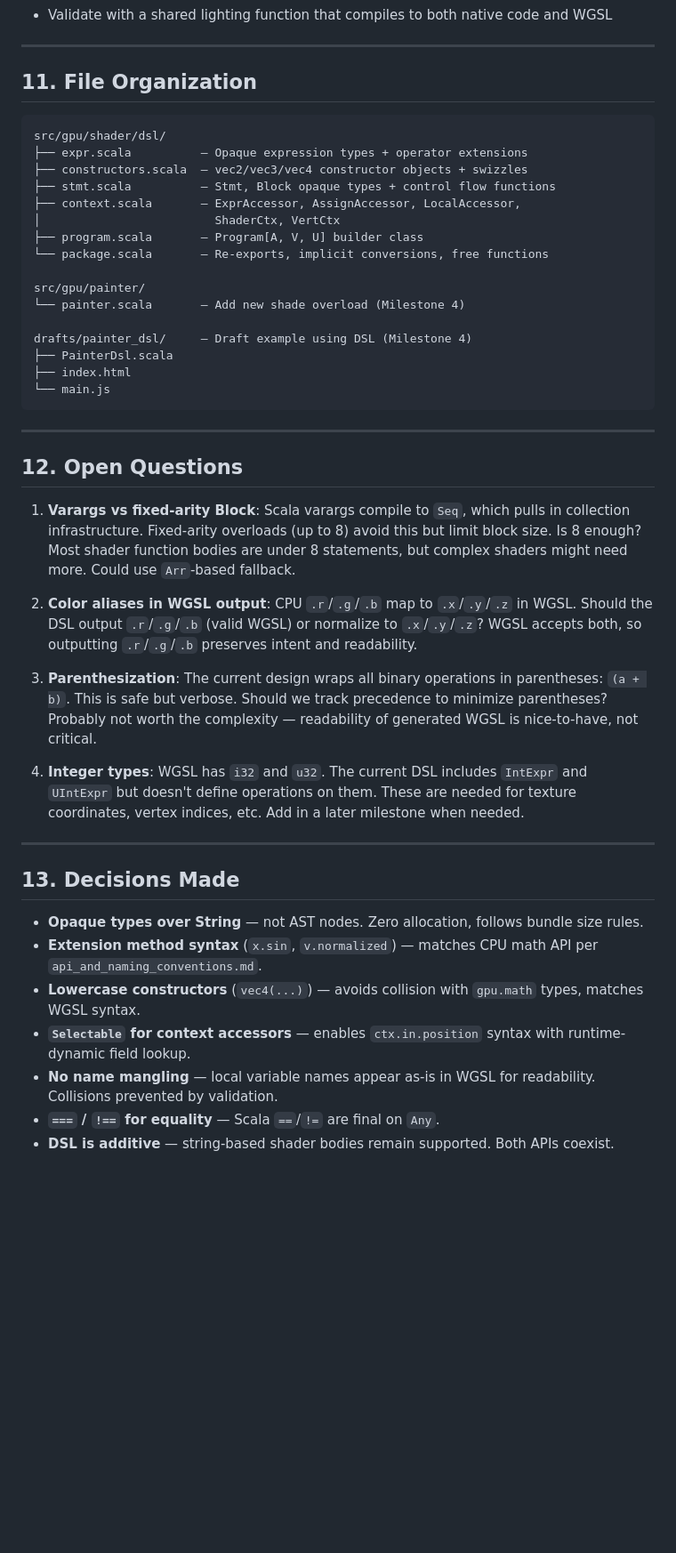
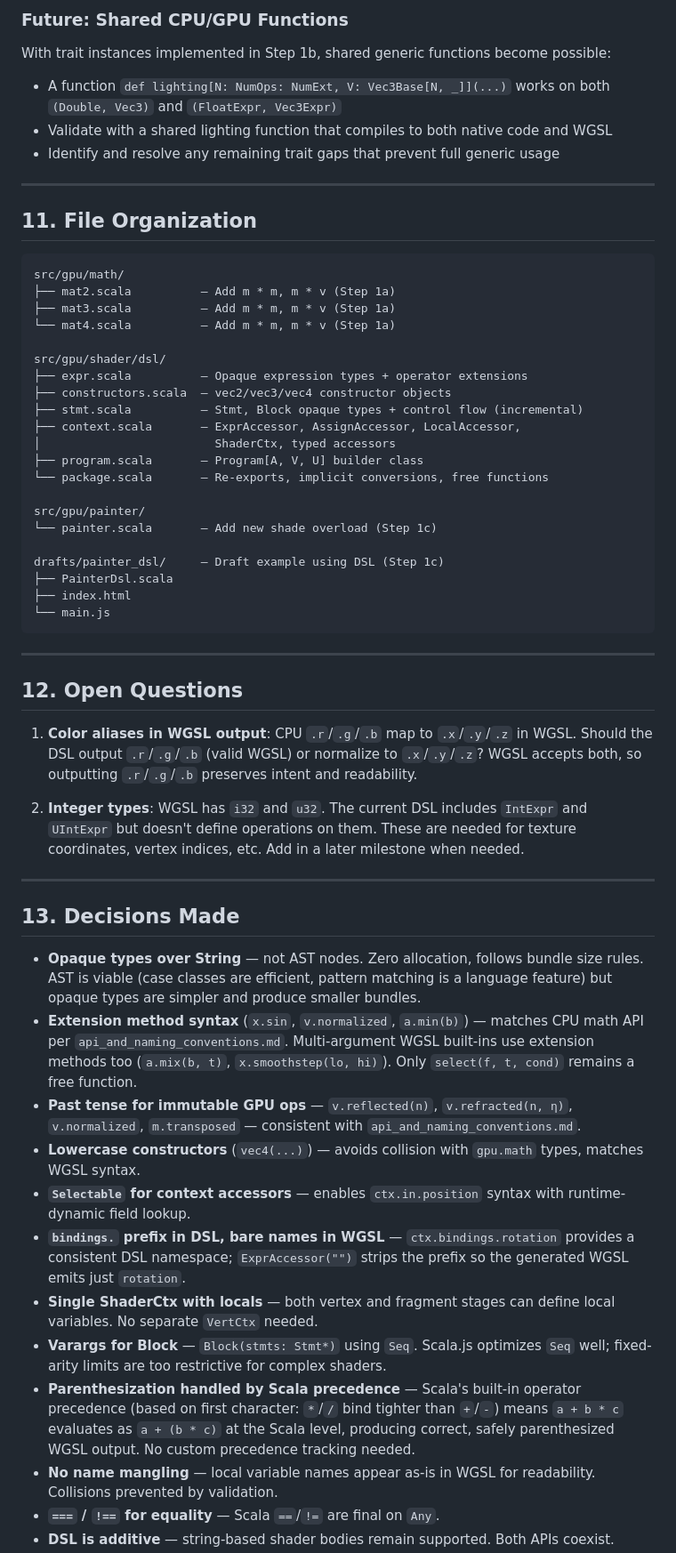
Before and after one commit to trival/scala-webgpu, a Markdown page: documents/wgsl-scala-dsl-implementation.md, the part around one of its changes. Shown at 89% size. Drawn GitHub-style; blank space fills up the shorter version.

Commit message:
update wgsl design plan

````diff
--- a/documents/wgsl-scala-dsl-implementation.md
+++ b/documents/wgsl-scala-dsl-implementation.md
@@ -1013,24 +1055,37 @@ fn fs_main(in: VertexOutput) -> FragmentOutput {
+### Future: Shared CPU/GPU Functions
+
+With trait instances implemented in Step 1b, shared generic functions become
+possible:
+
+- A function `def lighting[N: NumOps: NumExt, V: Vec3Base[N, _]](...)` works on
+  both `(Double, Vec3)` and `(FloatExpr, Vec3Expr)`
 - Validate with a shared lighting function that compiles to both native code and
   WGSL
+- Identify and resolve any remaining trait gaps that prevent full generic usage
 
 ---
 
 ## 11. File Organization
 
 ```
+src/gpu/math/
+├── mat2.scala          — Add m * m, m * v (Step 1a)
+├── mat3.scala          — Add m * m, m * v (Step 1a)
+└── mat4.scala          — Add m * m, m * v (Step 1a)
+
 src/gpu/shader/dsl/
 ├── expr.scala          — Opaque expression types + operator extensions
-├── constructors.scala  — vec2/vec3/vec4 constructor objects + swizzles
-├── stmt.scala          — Stmt, Block opaque types + control flow functions
+├── constructors.scala  — vec2/vec3/vec4 constructor objects
+├── stmt.scala          — Stmt, Block opaque types + control flow (incremental)
 ├── context.scala       — ExprAccessor, AssignAccessor, LocalAccessor,
-│                         ShaderCtx, VertCtx
+│                         ShaderCtx, typed accessors
 ├── program.scala       — Program[A, V, U] builder class
 └── package.scala       — Re-exports, implicit conversions, free functions
 
 src/gpu/painter/
-└── painter.scala       — Add new shade overload (Milestone 4)
+└── painter.scala       — Add new shade overload (Step 1c)
 
-drafts/painter_dsl/     — Draft example using DSL (Milestone 4)
+drafts/painter_dsl/     — Draft example using DSL (Step 1c)
 ├── PainterDsl.scala
 ├── index.html
 └── main.js
@@ -1040,23 +1095,12 @@ drafts/painter_dsl/     — Draft example using DSL (Milestone 4)
 
 ## 12. Open Questions
 
-1. **Varargs vs fixed-arity Block**: Scala varargs compile to `Seq`, which pulls
-   in collection infrastructure. Fixed-arity overloads (up to 8) avoid this but
-   limit block size. Is 8 enough? Most shader function bodies are under 8
-   statements, but complex shaders might need more. Could use `Arr`-based
-   fallback.
-
-2. **Color aliases in WGSL output**: CPU `.r`/`.g`/`.b` map to `.x`/`.y`/`.z` in
+1. **Color aliases in WGSL output**: CPU `.r`/`.g`/`.b` map to `.x`/`.y`/`.z` in
    WGSL. Should the DSL output `.r`/`.g`/`.b` (valid WGSL) or normalize to
    `.x`/`.y`/`.z`? WGSL accepts both, so outputting `.r`/`.g`/`.b` preserves
    intent and readability.
 
-3. **Parenthesization**: The current design wraps all binary operations in
-   parentheses: `(a + b)`. This is safe but verbose. Should we track precedence
-   to minimize parentheses? Probably not worth the complexity — readability of
-   generated WGSL is nice-to-have, not critical.
-
-4. **Integer types**: WGSL has `i32` and `u32`. The current DSL includes
+2. **Integer types**: WGSL has `i32` and `u32`. The current DSL includes
    `IntExpr` and `UIntExpr` but doesn't define operations on them. These are
    needed for texture coordinates, vertex indices, etc. Add in a later milestone
    when needed.
@@ -1066,13 +1110,30 @@ drafts/painter_dsl/     — Draft example using DSL (Milestone 4)
 ## 13. Decisions Made
 
 - **Opaque types over String** — not AST nodes. Zero allocation, follows bundle
-  size rules.
-- **Extension method syntax** (`x.sin`, `v.normalized`) — matches CPU math API
-  per `api_and_naming_conventions.md`.
+  size rules. AST is viable (case classes are efficient, pattern matching is a
+  language feature) but opaque types are simpler and produce smaller bundles.
+- **Extension method syntax** (`x.sin`, `v.normalized`, `a.min(b)`) — matches
+  CPU math API per `api_and_naming_conventions.md`. Multi-argument WGSL
+  built-ins use extension methods too (`a.mix(b, t)`, `x.smoothstep(lo, hi)`).
+  Only `select(f, t, cond)` remains a free function.
+- **Past tense for immutable GPU ops** — `v.reflected(n)`, `v.refracted(n, η)`,
+  `v.normalized`, `m.transposed` — consistent with
+  `api_and_naming_conventions.md`.
 - **Lowercase constructors** (`vec4(...)`) — avoids collision with `gpu.math`
   types, matches WGSL syntax.
 - **`Selectable` for context accessors** — enables `ctx.in.position` syntax with
   runtime-dynamic field lookup.
+- **`bindings.` prefix in DSL, bare names in WGSL** — `ctx.bindings.rotation`
+  provides a consistent DSL namespace; `ExprAccessor("")` strips the prefix so
+  the generated WGSL emits just `rotation`.
+- **Single ShaderCtx with locals** — both vertex and fragment stages can define
+  local variables. No separate `VertCtx` needed.
+- **Varargs for Block** — `Block(stmts: Stmt*)` using `Seq`. Scala.js optimizes
+  `Seq` well; fixed-arity limits are too restrictive for complex shaders.
+- **Parenthesization handled by Scala precedence** — Scala's built-in operator
+  precedence (based on first character: `*`/`/` bind tighter than `+`/`-`) means
+  `a + b * c` evaluates as `a + (b * c)` at the Scala level, producing correct,
+  safely parenthesized WGSL output. No custom precedence tracking needed.
 - **No name mangling** — local variable names appear as-is in WGSL for
   readability. Collisions prevented by validation.
 - **`===` / `!==` for equality** — Scala `==`/`!=` are final on `Any`.
````
Also changed, not shown: other parts of documents/wgsl-scala-dsl-implementation.md (+201 -150 lines).
